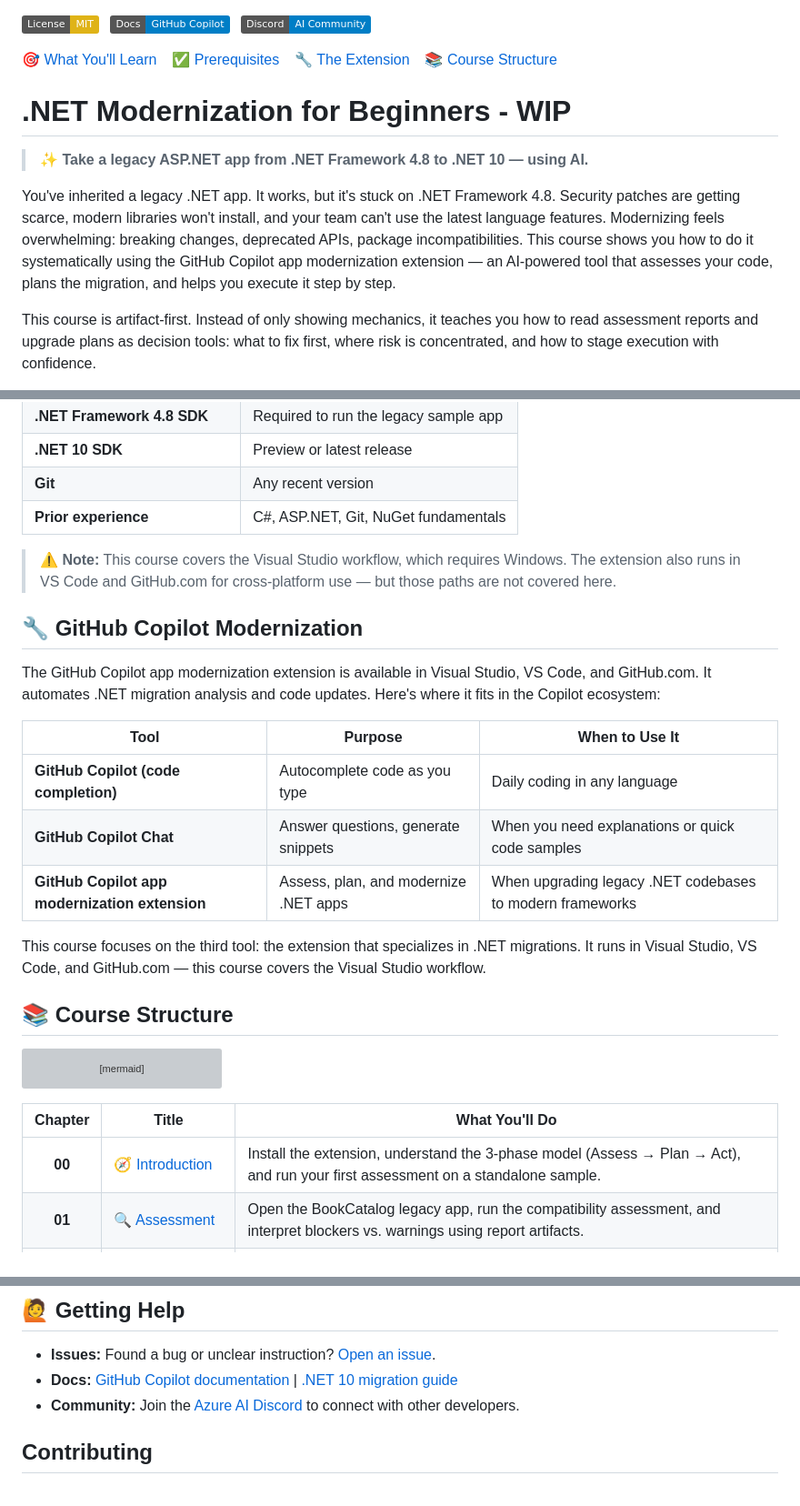
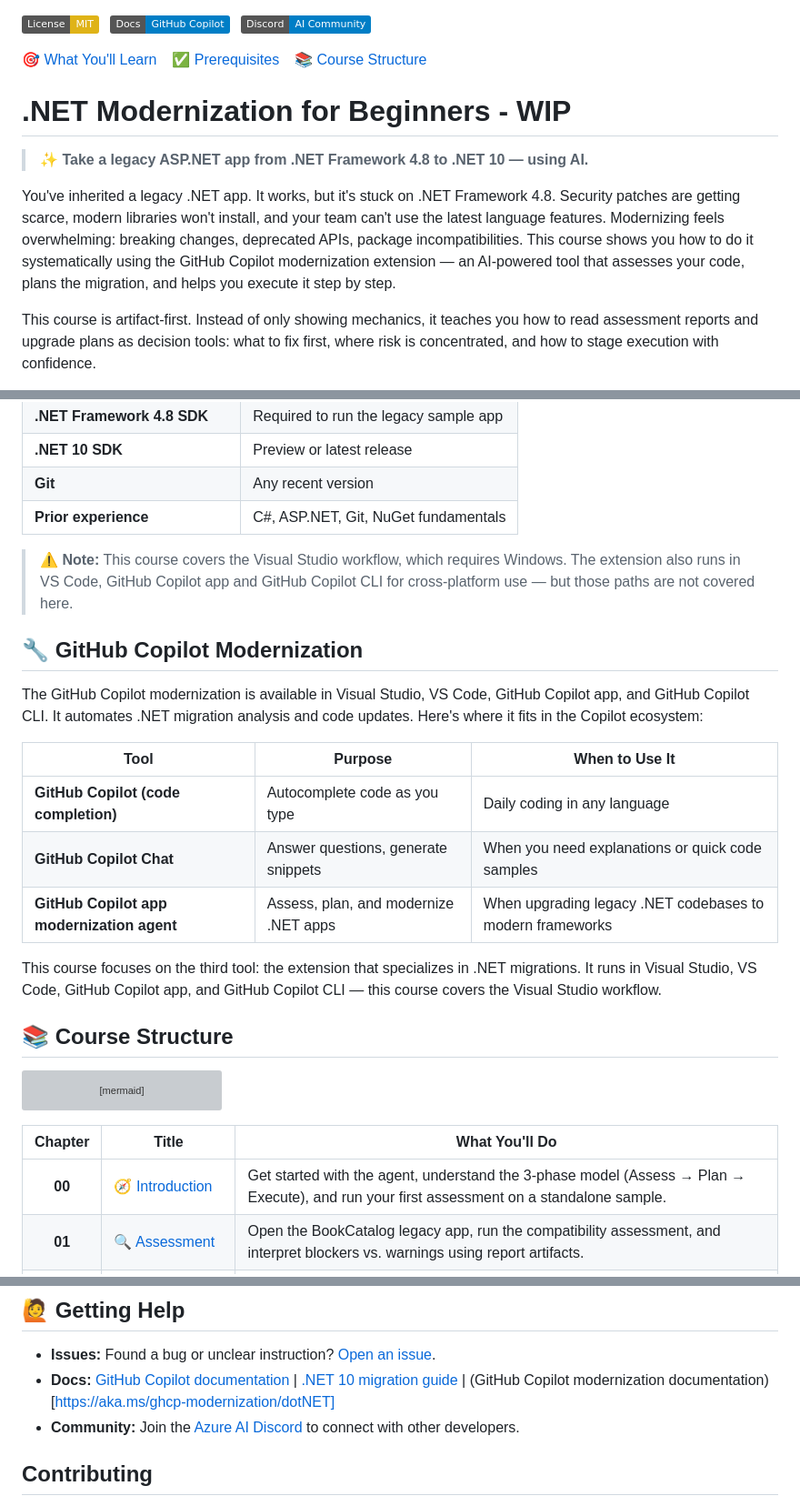
Before and after one commit to microsoft/dotnet-modernization-for-beginners, a Markdown page: README.md, 3 parts joined by grey strips. Shown at 91% size. Drawn GitHub-style; badges without logos; grey boxes are pictures that could not be loaded.

Commit message:
additional readme edits

```diff
--- a/README.md
+++ b/README.md
@@ -2,13 +2,13 @@
 [![Docs](https://img.shields.io/badge/Docs-GitHub_Copilot-blue)](https://docs.github.com/copilot)&ensp;
 [![Discord](https://img.shields.io/badge/Discord-AI_Community-blue?logo=discord)](https://aka.ms/foundry/discord)
 
-🎯 [What You'll Learn](#-what-youll-learn) &ensp; ✅ [Prerequisites](#-prerequisites) &ensp; 🔧 [The Extension](#-the-github-copilot-app-modernization-extension) &ensp; 📚 [Course Structure](#-course-structure)
+🎯 [What You'll Learn](#-what-youll-learn) &ensp; ✅ [Prerequisites](#-prerequisites) &ensp; 📚 [Course Structure](#-course-structure)
 
 # .NET Modernization for Beginners -  WIP
 
 > **✨ Take a legacy ASP.NET app from .NET Framework 4.8 to .NET 10 — using AI.**
 
-You've inherited a legacy .NET app. It works, but it's stuck on .NET Framework 4.8. Security patches are getting scarce, modern libraries won't install, and your team can't use the latest language features. Modernizing feels overwhelming: breaking changes, deprecated APIs, package incompatibilities. This course shows you how to do it systematically using the GitHub Copilot app modernization extension — an AI-powered tool that assesses your code, plans the migration, and helps you execute it step by step.
+You've inherited a legacy .NET app. It works, but it's stuck on .NET Framework 4.8. Security patches are getting scarce, modern libraries won't install, and your team can't use the latest language features. Modernizing feels overwhelming: breaking changes, deprecated APIs, package incompatibilities. This course shows you how to do it systematically using the GitHub Copilot modernization extension — an AI-powered tool that assesses your code, plans the migration, and helps you execute it step by step.
 
 This course is artifact-first. Instead of only showing mechanics, it teaches you how to read assessment reports and upgrade plans as decision tools: what to fix first, where risk is concentrated, and how to stage execution with confidence.
 
@@ -38,19 +38,19 @@ You will also learn a practical interpretation model for modernization artifacts
 | **Git** | Any recent version |
 | **Prior experience** | C#, ASP.NET, Git, NuGet fundamentals |
 
-> ⚠️ **Note:** This course covers the Visual Studio workflow, which requires Windows. The extension also runs in VS Code and GitHub.com for cross-platform use — but those paths are not covered here.
+> ⚠️ **Note:** This course covers the Visual Studio workflow, which requires Windows. The extension also runs in VS Code, GitHub Copilot app and GitHub Copilot CLI for cross-platform use — but those paths are not covered here.
 
 ## 🔧 GitHub Copilot Modernization
 
-The GitHub Copilot app modernization extension is available in Visual Studio, VS Code, and GitHub.com. It automates .NET migration analysis and code updates. Here's where it fits in the Copilot ecosystem:
+The GitHub Copilot modernization is available in Visual Studio, VS Code, GitHub Copilot app, and GitHub Copilot CLI. It automates .NET migration analysis and code updates. Here's where it fits in the Copilot ecosystem:
 
 | Tool | Purpose | When to Use It |
 |------|---------|----------------|
 | **GitHub Copilot (code completion)** | Autocomplete code as you type | Daily coding in any language |
 | **GitHub Copilot Chat** | Answer questions, generate snippets | When you need explanations or quick code samples |
-| **GitHub Copilot app modernization extension** | Assess, plan, and modernize .NET apps | When upgrading legacy .NET codebases to modern frameworks |
+| **GitHub Copilot app modernization agent** | Assess, plan, and modernize .NET apps | When upgrading legacy .NET codebases to modern frameworks |
 
-This course focuses on the third tool: the extension that specializes in .NET migrations. It runs in Visual Studio, VS Code, and GitHub.com — this course covers the Visual Studio workflow.
+This course focuses on the third tool: the extension that specializes in .NET migrations. It runs in Visual Studio, VS Code, GitHub Copilot app, and GitHub Copilot CLI — this course covers the Visual Studio workflow.
 
 ## 📚 Course Structure
 
@@ -70,7 +70,7 @@ flowchart LR
 
 | Chapter | Title | What You'll Do |
 |:-------:|-------|----------------|
-| **00** | 🧭 [Introduction](./00-introduction/README.md) | Install the extension, understand the 3-phase model (Assess → Plan → Act), and run your first assessment on a standalone sample. |
+| **00** | 🧭 [Introduction](./00-introduction/README.md) | Get started with the agent, understand the 3-phase model (Assess → Plan → Execute), and run your first assessment on a standalone sample. |
 | **01** | 🔍 [Assessment](./01-assessment/README.md) | Open the BookCatalog legacy app, run the compatibility assessment, and interpret blockers vs. warnings using report artifacts. |
 | **02** | 🗺️ [Planning](./02-planning/README.md) | Turn assessment findings into strategy decisions, ordered tasks, and execution gates using plan artifacts. |
 | **03** | ⚡ [Upgrade Execution](./03-upgrade-execution/README.md) | Execute the extension's Act workflow to migrate BookCatalog to .NET 10, review AI-generated code suggestions, resolve compilation errors, and verify the upgrade. |
@@ -94,7 +94,7 @@ Each chapter includes step-by-step instructions, code samples, expected outputs,
 ## 🙋 Getting Help
 
 - **Issues:** Found a bug or unclear instruction? [Open an issue](https://github.com/microsoft/dotnet-modernization-for-beginners/issues).
-- **Docs:** [GitHub Copilot documentation](https://docs.github.com/copilot) | [.NET 10 migration guide](https://learn.microsoft.com/dotnet/core/whats-new/dotnet-10)
+- **Docs:** [GitHub Copilot documentation](https://docs.github.com/copilot) | [.NET 10 migration guide](https://learn.microsoft.com/dotnet/core/whats-new/dotnet-10) | (GitHub Copilot modernization documentation)[https://aka.ms/ghcp-modernization/dotNET]
 - **Community:** Join the [Azure AI Discord](https://aka.ms/foundry/discord) to connect with other developers.
 
 ## Contributing
```
